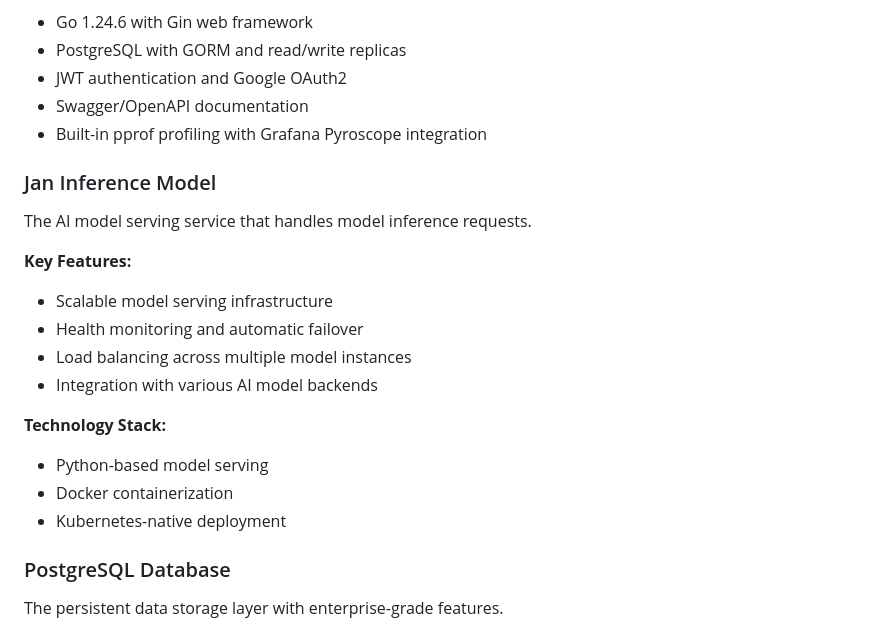
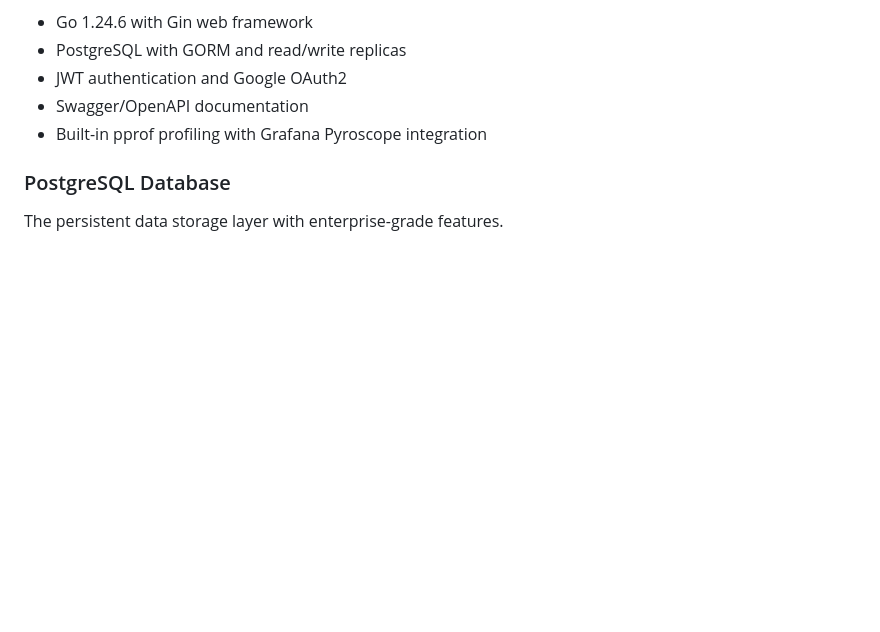
Before and after one commit to menloresearch/jan-server, a Markdown page: README.md, the part around the change. Rendered like a GitHub page; blank space fills up the shorter version.

Commit message:
chore: remove deprecated session in readme

```diff
--- a/README.md
+++ b/README.md
@@ -42,20 +42,6 @@ The core API service that provides OpenAI-compatible endpoints and manages all c
 - JWT authentication and Google OAuth2
 - Swagger/OpenAPI documentation
 - Built-in pprof profiling with Grafana Pyroscope integration
-
-### Jan Inference Model
-The AI model serving service that handles model inference requests.
-
-**Key Features:**
-- Scalable model serving infrastructure
-- Health monitoring and automatic failover
-- Load balancing across multiple model instances
-- Integration with various AI model backends
-
-**Technology Stack:**
-- Python-based model serving
-- Docker containerization
-- Kubernetes-native deployment
 
 ### PostgreSQL Database
 The persistent data storage layer with enterprise-grade features.
```
